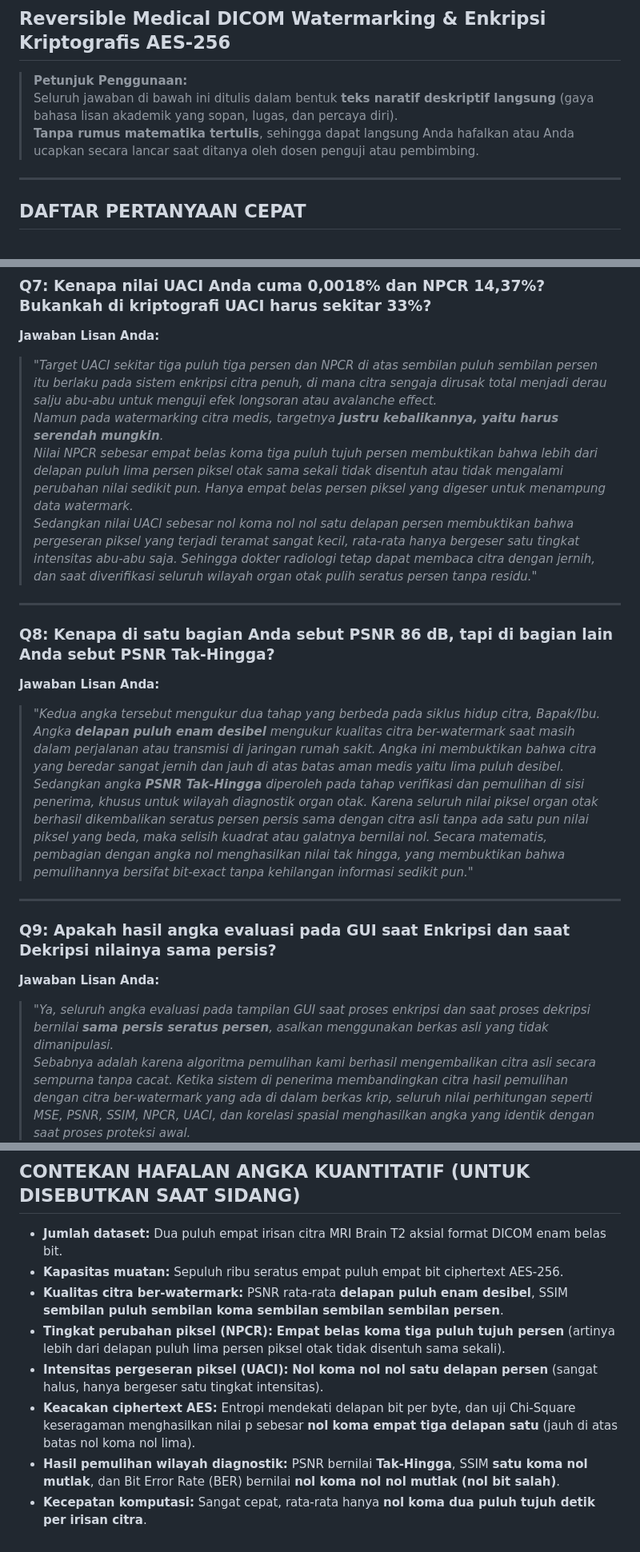
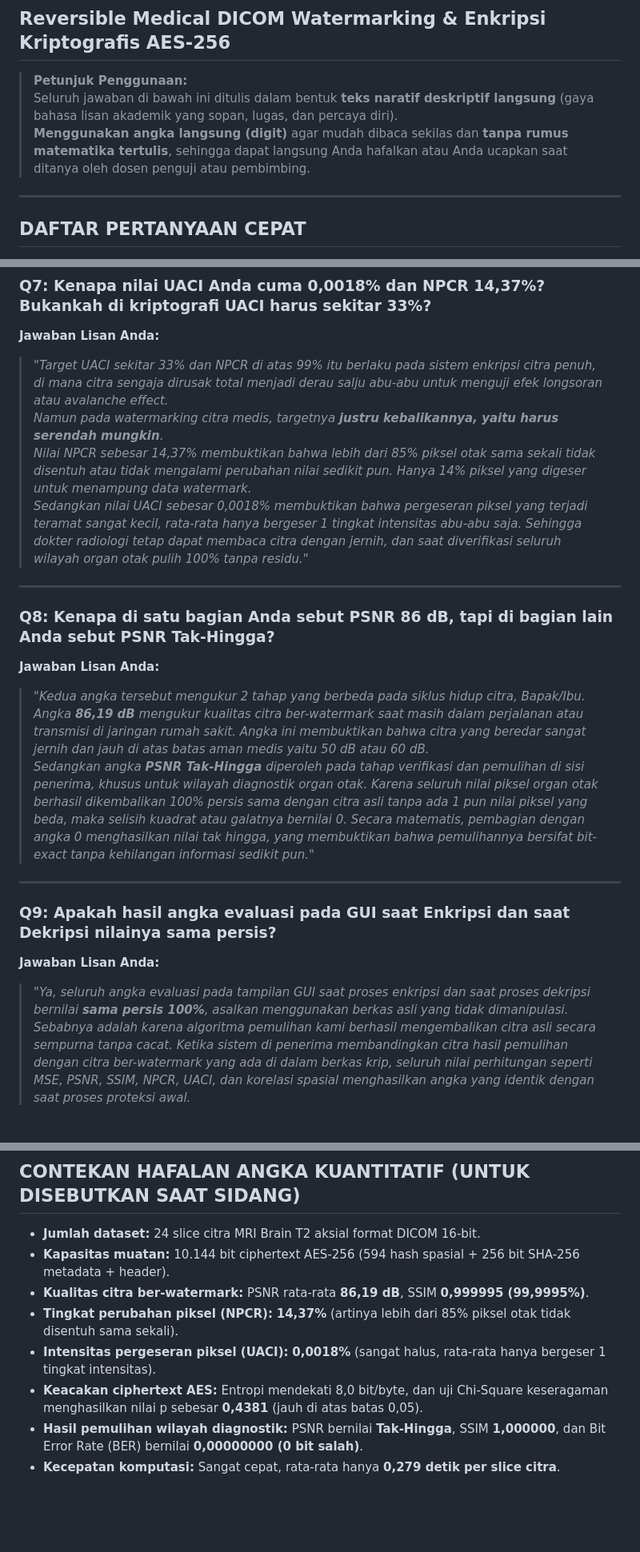
Before and after one commit to Alfaturachman/mk_kriptografi, a Markdown page: faq_tanya_jawab_sidang_dosen.md, 3 parts joined by grey strips. Shown at 80% size. Rendered like a GitHub page; blank space fills up the shorter version.

Commit message:
docs: replace spelled-out numbers with digits across defense FAQ guide

```diff
--- a/faq_tanya_jawab_sidang_dosen.md
+++ b/faq_tanya_jawab_sidang_dosen.md
@@ -3,7 +3,7 @@
 
 > **Petunjuk Penggunaan:**
 > Seluruh jawaban di bawah ini ditulis dalam bentuk **teks naratif deskriptif langsung** (gaya bahasa lisan akademik yang sopan, lugas, dan percaya diri).
-> **Tanpa rumus matematika tertulis**, sehingga dapat langsung Anda hafalkan atau Anda ucapkan secara lancar saat ditanya oleh dosen penguji atau pembimbing.
+> **Menggunakan angka langsung (digit)** agar mudah dibaca sekilas dan **tanpa rumus matematika tertulis**, sehingga dapat langsung Anda hafalkan atau Anda ucapkan saat ditanya oleh dosen penguji atau pembimbing.
 
 ---
 
@@ -110,10 +110,10 @@
 ### Q7: Kenapa nilai UACI Anda cuma 0,0018% dan NPCR 14,37%? Bukankah di kriptografi UACI harus sekitar 33%?
 
 **Jawaban Lisan Anda:**
-> *"Target UACI sekitar tiga puluh tiga persen dan NPCR di atas sembilan puluh sembilan persen itu berlaku pada sistem enkripsi citra penuh, di mana citra sengaja dirusak total menjadi derau salju abu-abu untuk menguji efek longsoran atau avalanche effect.
+> *"Target UACI sekitar 33% dan NPCR di atas 99% itu berlaku pada sistem enkripsi citra penuh, di mana citra sengaja dirusak total menjadi derau salju abu-abu untuk menguji efek longsoran atau avalanche effect.
 > Namun pada watermarking citra medis, targetnya **justru kebalikannya, yaitu harus serendah mungkin**.
-> Nilai NPCR sebesar empat belas koma tiga puluh tujuh persen membuktikan bahwa lebih dari delapan puluh lima persen piksel otak sama sekali tidak disentuh atau tidak mengalami perubahan nilai sedikit pun. Hanya empat belas persen piksel yang digeser untuk menampung data watermark.
-> Sedangkan nilai UACI sebesar nol koma nol nol satu delapan persen membuktikan bahwa pergeseran piksel yang terjadi teramat sangat kecil, rata-rata hanya bergeser satu tingkat intensitas abu-abu saja. Sehingga dokter radiologi tetap dapat membaca citra dengan jernih, dan saat diverifikasi seluruh wilayah organ otak pulih seratus persen tanpa residu."*
+> Nilai NPCR sebesar 14,37% membuktikan bahwa lebih dari 85% piksel otak sama sekali tidak disentuh atau tidak mengalami perubahan nilai sedikit pun. Hanya 14% piksel yang digeser untuk menampung data watermark.
+> Sedangkan nilai UACI sebesar 0,0018% membuktikan bahwa pergeseran piksel yang terjadi teramat sangat kecil, rata-rata hanya bergeser 1 tingkat intensitas abu-abu saja. Sehingga dokter radiologi tetap dapat membaca citra dengan jernih, dan saat diverifikasi seluruh wilayah organ otak pulih 100% tanpa residu."*
 
 ---
 
@@ -121,9 +121,9 @@
 ### Q8: Kenapa di satu bagian Anda sebut PSNR 86 dB, tapi di bagian lain Anda sebut PSNR Tak-Hingga?
 
 **Jawaban Lisan Anda:**
-> *"Kedua angka tersebut mengukur dua tahap yang berbeda pada siklus hidup citra, Bapak/Ibu.
-> Angka **delapan puluh enam desibel** mengukur kualitas citra ber-watermark saat masih dalam perjalanan atau transmisi di jaringan rumah sakit. Angka ini membuktikan bahwa citra yang beredar sangat jernih dan jauh di atas batas aman medis yaitu lima puluh desibel.
-> Sedangkan angka **PSNR Tak-Hingga** diperoleh pada tahap verifikasi dan pemulihan di sisi penerima, khusus untuk wilayah diagnostik organ otak. Karena seluruh nilai piksel organ otak berhasil dikembalikan seratus persen persis sama dengan citra asli tanpa ada satu pun nilai piksel yang beda, maka selisih kuadrat atau galatnya bernilai nol. Secara matematis, pembagian dengan angka nol menghasilkan nilai tak hingga, yang membuktikan bahwa pemulihannya bersifat bit-exact tanpa kehilangan informasi sedikit pun."*
+> *"Kedua angka tersebut mengukur 2 tahap yang berbeda pada siklus hidup citra, Bapak/Ibu.
+> Angka **86,19 dB** mengukur kualitas citra ber-watermark saat masih dalam perjalanan atau transmisi di jaringan rumah sakit. Angka ini membuktikan bahwa citra yang beredar sangat jernih dan jauh di atas batas aman medis yaitu 50 dB atau 60 dB.
+> Sedangkan angka **PSNR Tak-Hingga** diperoleh pada tahap verifikasi dan pemulihan di sisi penerima, khusus untuk wilayah diagnostik organ otak. Karena seluruh nilai piksel organ otak berhasil dikembalikan 100% persis sama dengan citra asli tanpa ada 1 pun nilai piksel yang beda, maka selisih kuadrat atau galatnya bernilai 0. Secara matematis, pembagian dengan angka 0 menghasilkan nilai tak hingga, yang membuktikan bahwa pemulihannya bersifat bit-exact tanpa kehilangan informasi sedikit pun."*
 
 ---
 
@@ -131,7 +131,7 @@
 ### Q9: Apakah hasil angka evaluasi pada GUI saat Enkripsi dan saat Dekripsi nilainya sama persis?
 
 **Jawaban Lisan Anda:**
-> *"Ya, seluruh angka evaluasi pada tampilan GUI saat proses enkripsi dan saat proses dekripsi bernilai **sama persis seratus persen**, asalkan menggunakan berkas asli yang tidak dimanipulasi.
+> *"Ya, seluruh angka evaluasi pada tampilan GUI saat proses enkripsi dan saat proses dekripsi bernilai **sama persis 100%**, asalkan menggunakan berkas asli yang tidak dimanipulasi.
 > Sebabnya adalah karena algoritma pemulihan kami berhasil mengembalikan citra asli secara sempurna tanpa cacat. Ketika sistem di penerima membandingkan citra hasil pemulihan dengan citra ber-watermark yang ada di dalam berkas krip, seluruh nilai perhitungan seperti MSE, PSNR, SSIM, NPCR, UACI, dan korelasi spasial menghasilkan angka yang identik dengan saat proses proteksi awal.
 > Angka baru akan berbeda jika citra tersebut sengaja diedit atau diserang di tengah jalan, di mana sistem akan membunyikan alarm dan menandai kotak manipulasi dengan warna merah."*
 
@@ -259,11 +259,11 @@
 
 ## CONTEKAN HAFALAN ANGKA KUANTITATIF (UNTUK DISEBUTKAN SAAT SIDANG)
 
-- **Jumlah dataset:** Dua puluh empat irisan citra MRI Brain T2 aksial format DICOM enam belas bit.
-- **Kapasitas muatan:** Sepuluh ribu seratus empat puluh empat bit ciphertext AES-256.
-- **Kualitas citra ber-watermark:** PSNR rata-rata **delapan puluh enam desibel**, SSIM **sembilan puluh sembilan koma sembilan sembilan sembilan persen**.
-- **Tingkat perubahan piksel (NPCR):** **Empat belas koma tiga puluh tujuh persen** (artinya lebih dari delapan puluh lima persen piksel otak tidak disentuh sama sekali).
-- **Intensitas pergeseran piksel (UACI):** **Nol koma nol nol satu delapan persen** (sangat halus, hanya bergeser satu tingkat intensitas).
-- **Keacakan ciphertext AES:** Entropi mendekati delapan bit per byte, dan uji Chi-Square keseragaman menghasilkan nilai p sebesar **nol koma empat tiga delapan satu** (jauh di atas batas nol koma nol lima).
-- **Hasil pemulihan wilayah diagnostik:** PSNR bernilai **Tak-Hingga**, SSIM **satu koma nol mutlak**, dan Bit Error Rate (BER) bernilai **nol koma nol nol mutlak (nol bit salah)**.
-- **Kecepatan komputasi:** Sangat cepat, rata-rata hanya **nol koma dua puluh tujuh detik per irisan citra**.
+- **Jumlah dataset:** 24 slice citra MRI Brain T2 aksial format DICOM 16-bit.
+- **Kapasitas muatan:** 10.144 bit ciphertext AES-256 (594 hash spasial + 256 bit SHA-256 metadata + header).
+- **Kualitas citra ber-watermark:** PSNR rata-rata **86,19 dB**, SSIM **0,999995 (99,9995%)**.
+- **Tingkat perubahan piksel (NPCR):** **14,37%** (artinya lebih dari 85% piksel otak tidak disentuh sama sekali).
+- **Intensitas pergeseran piksel (UACI):** **0,0018%** (sangat halus, rata-rata hanya bergeser 1 tingkat intensitas).
+- **Keacakan ciphertext AES:** Entropi mendekati 8,0 bit/byte, dan uji Chi-Square keseragaman menghasilkan nilai p sebesar **0,4381** (jauh di atas batas 0,05).
+- **Hasil pemulihan wilayah diagnostik:** PSNR bernilai **Tak-Hingga**, SSIM **1,000000**, dan Bit Error Rate (BER) bernilai **0,00000000 (0 bit salah)**.
+- **Kecepatan komputasi:** Sangat cepat, rata-rata hanya **0,279 detik per slice citra**.
```
Also changed, not shown: other parts of faq_tanya_jawab_sidang_dosen.md (+37 -37 lines).
